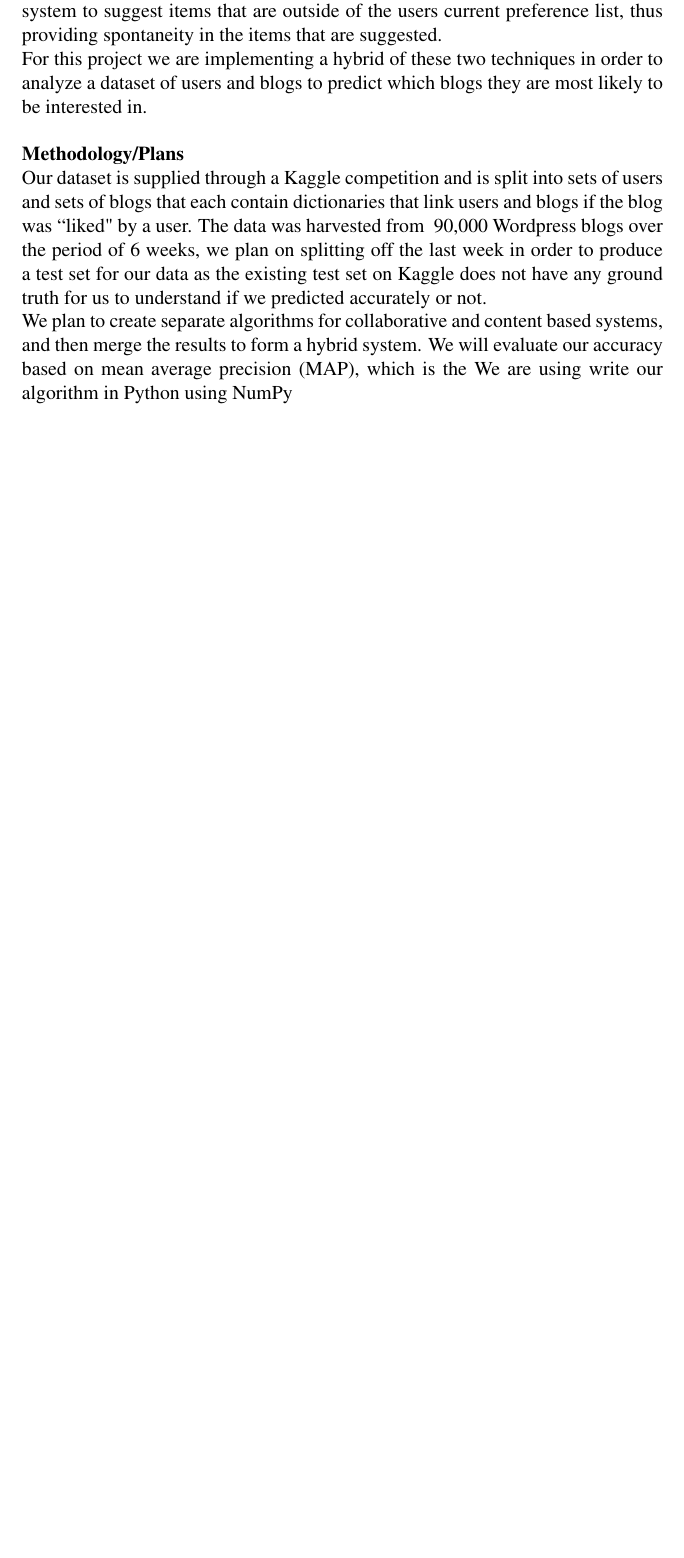
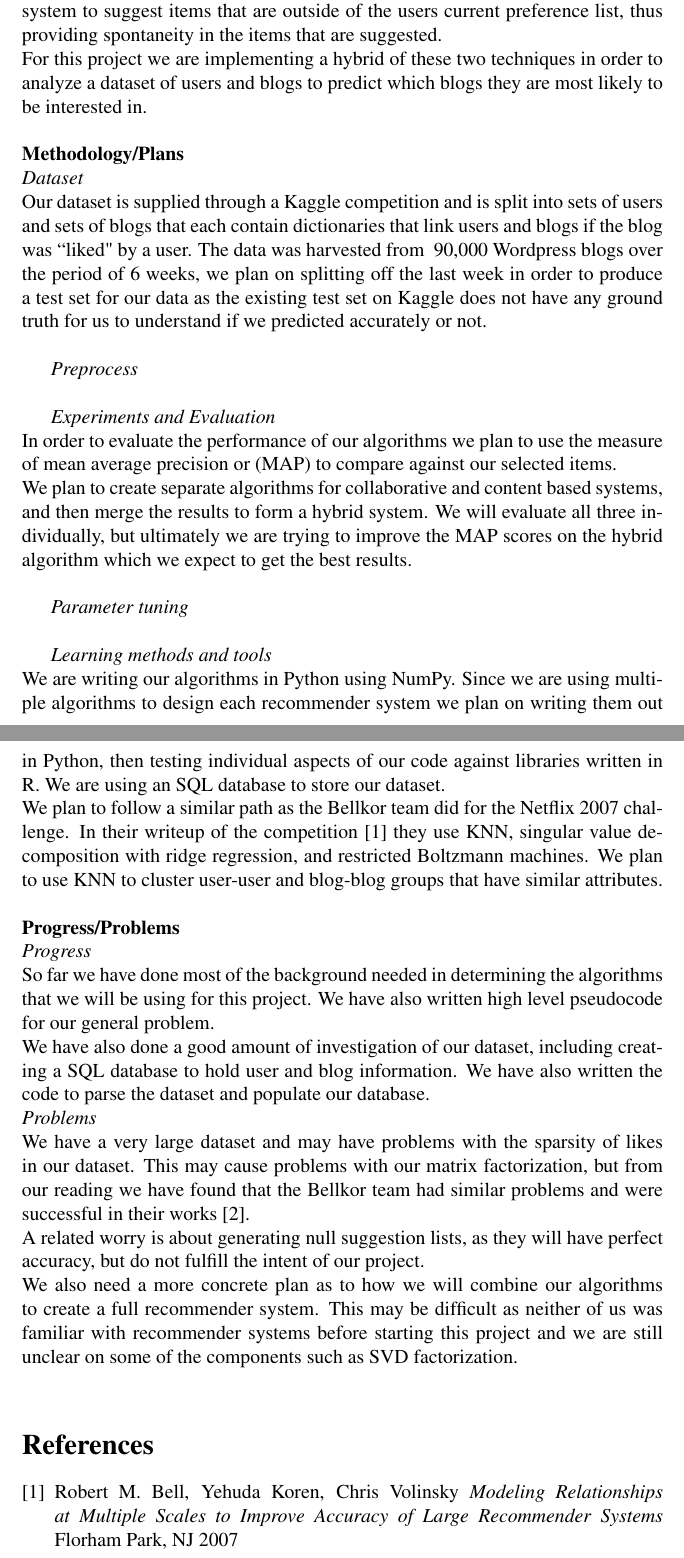
Before and after one commit to egall/Machine_Learning, a LaTeX document (project/progress_report.tex): part of page 2 of 2 before the commit and two parts of pages 2 and 3 of 4 after it, the two joined at a grey line, cut so that both start at the same text, the shorter picture padded with empty space. Compiled offline with pdfLaTeX.

Commit message:
Added a bit more

```diff
--- a/project/progress_report.tex
+++ b/project/progress_report.tex
@@ -41,5 +41,35 @@ For this project we are implementing a hybrid of these two techniques in order t
 
 \noindent \textbf{Methodology/Plans} \\
 \noindent
+\textit{Dataset}\\
 Our dataset is supplied through a Kaggle competition and is split into sets of users and sets of blogs that each contain dictionaries that link users and blogs if the blog was ``liked" by a user. The data was harvested from ~90,000 Wordpress blogs over the period of 6 weeks, we plan on splitting off the last week in order to produce a test set for our data as the existing test set on Kaggle does not have any ground truth for us to understand if we predicted accurately or not.\\
-We plan to create separate algorithms for collaborative and content based systems, and then merge the results to form a hybrid system. We will evaluate our accuracy based on mean average precision (MAP), which is the  We are using   write our algorithm in Python using NumPy
+
+\textit{Preprocess}\\
+
+\textit{Experiments and Evaluation}\\
+In order to evaluate the performance of our algorithms we plan to use the measure of mean average precision or (MAP) to compare against our selected items.\\%Need to define this above.
+We plan to create separate algorithms for collaborative and content based systems, and then merge the results to form a hybrid system. We will evaluate all three individually, but ultimately we are trying to improve the MAP scores on the hybrid algorithm which we expect to get the best results.\\
+
+\textit{Parameter tuning}\\
+%We plan to use the normal equation and Pearson Correlation Coefficient?
+
+\textit{Learning methods and tools}\\
+We are writing our algorithms in Python using NumPy. Since we are using multiple algorithms to design each recommender system we plan on writing them out in Python, then testing individual aspects of our code against libraries written in R. We are using an SQL database to store our dataset.\\
+We plan to follow a similar path as the Bellkor team did for the Netflix 2007 challenge. In their writeup of the competition  \cite{bell07} they use KNN, singular value decomposition with ridge regression, and restricted Boltzmann machines. We plan to use KNN to cluster user-user and blog-blog groups that have similar attributes. \\
+
+\noindent \textbf{Progress/Problems} \\
+\noindent
+\textit{Progress}\\
+So far we have done most of the background needed in determining the algorithms that we will be using for this project. We have also written high level pseudocode for our general problem.\\
+We have also done a good amount of investigation of our dataset, including creating a SQL database to hold user and blog information. We have also written the code to parse the dataset and populate our database.\\
+\textit{Problems}\\
+We have a very large dataset and may have problems with the sparsity of likes in our dataset. This may cause problems with our matrix factorization, but from our reading we have found that the Bellkor team had similar problems and were successful in their works \cite{bell08}.\\
+A related worry is about generating null suggestion lists, as they will have perfect accuracy, but do not fulfill the intent of our project.\\
+We also need a more concrete plan as to how we will combine our algorithms to create a full recommender system. This may be difficult as neither of us was familiar with recommender systems before starting this project and we are still unclear on some of the components such as SVD factorization.\\
+
+\begin{thebibliography}{1}
+\bibitem{bell07}
+  Robert M. Bell, Yehuda Koren, Chris Volinsky
+  \emph{Modeling Relationships at Multiple Scales to Improve Accuracy of Large Recommender Systems}
+  Florham Park, NJ
+  2007
```
Also changed, not shown: project/progress_report.tex (31 more changed lines).
